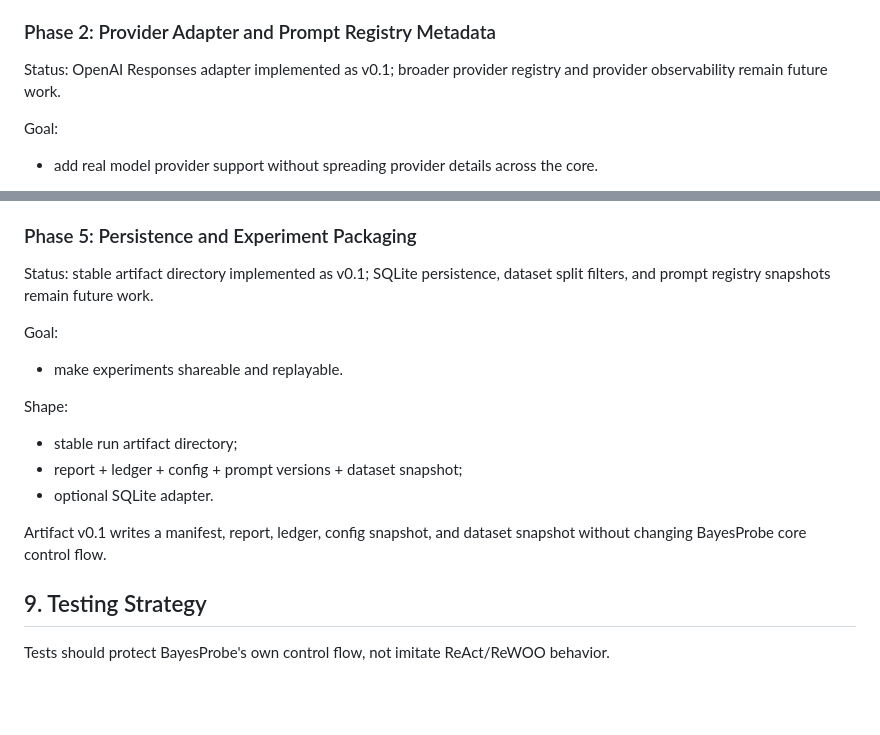
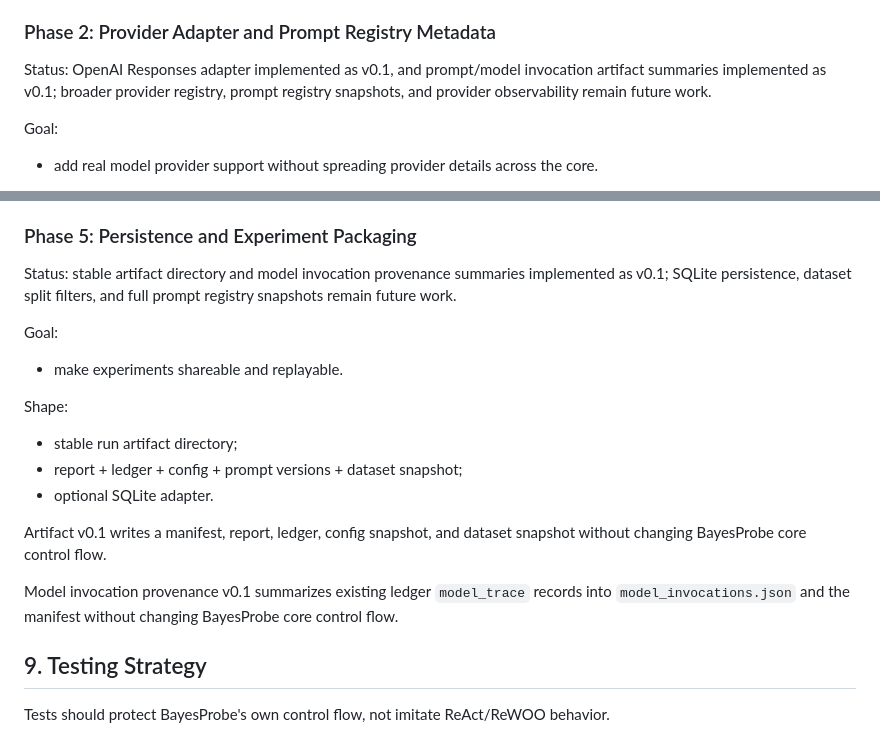
Before and after one commit to dengjianbo3/bayesprobe, a Markdown page: docs/ARCHITECTURE.md, 2 parts joined by grey strips. Drawn GitHub-style; blank space fills up the shorter version.

Commit message:
docs: record model invocation artifact provenance

```diff
--- a/docs/ARCHITECTURE.md
+++ b/docs/ARCHITECTURE.md
@@ -642,8 +642,9 @@ Why this is next:
 
 ### Phase 2: Provider Adapter and Prompt Registry Metadata
 
-Status: OpenAI Responses adapter implemented as v0.1; broader provider registry
-and provider observability remain future work.
+Status: OpenAI Responses adapter implemented as v0.1, and prompt/model
+invocation artifact summaries implemented as v0.1; broader provider registry,
+prompt registry snapshots, and provider observability remain future work.
 
 Goal:
 
@@ -686,8 +687,9 @@ Shape:
 
 ### Phase 5: Persistence and Experiment Packaging
 
-Status: stable artifact directory implemented as v0.1; SQLite persistence,
-dataset split filters, and prompt registry snapshots remain future work.
+Status: stable artifact directory and model invocation provenance summaries
+implemented as v0.1; SQLite persistence, dataset split filters, and full prompt
+registry snapshots remain future work.
 
 Goal:
 
@@ -701,6 +703,10 @@ Shape:
 
 Artifact v0.1 writes a manifest, report, ledger, config snapshot, and dataset
 snapshot without changing BayesProbe core control flow.
+
+Model invocation provenance v0.1 summarizes existing ledger `model_trace`
+records into `model_invocations.json` and the manifest without changing
+BayesProbe core control flow.
 
 ## 9. Testing Strategy
 
```
